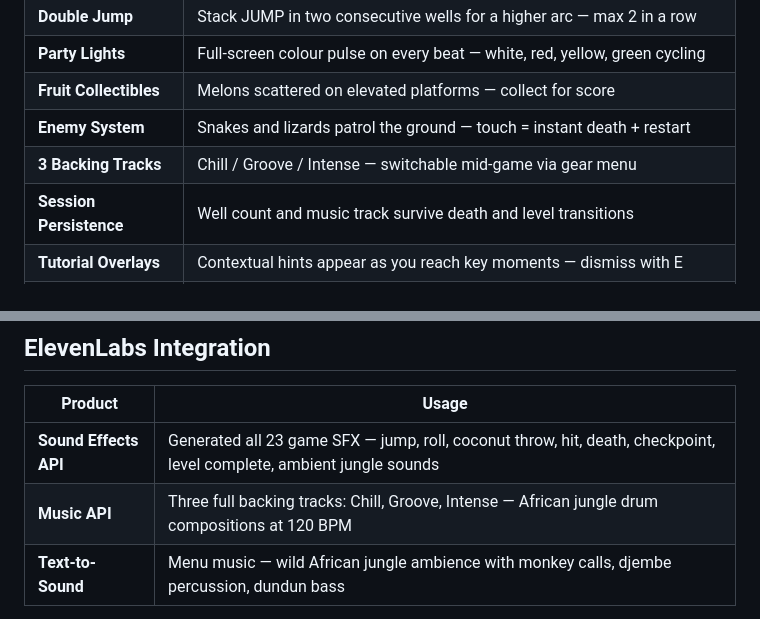
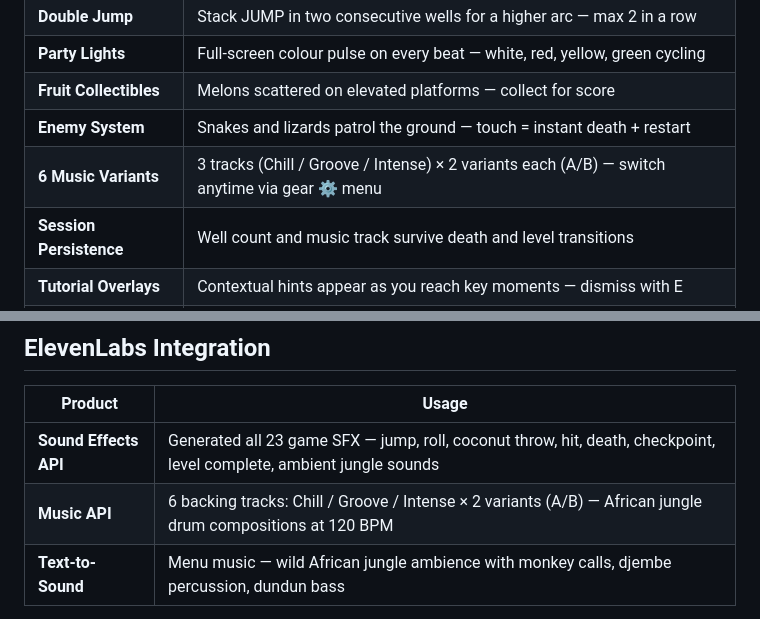
Before and after one commit to padmanabhan-r/Rhythm-Kingdom, a Markdown page: README.md, 2 parts joined by grey strips. Rendered like a GitHub page.

```diff
--- a/README.md
+++ b/README.md
@@ -69,7 +69,7 @@ The ElevenLabs Sound Effects API generated every audio stem in the game — retr
 | **Party Lights** | Full-screen colour pulse on every beat — white, red, yellow, green cycling |
 | **Fruit Collectibles** | Melons scattered on elevated platforms — collect for score |
 | **Enemy System** | Snakes and lizards patrol the ground — touch = instant death + restart |
-| **3 Backing Tracks** | Chill / Groove / Intense — switchable mid-game via gear menu |
+| **6 Music Variants** | 3 tracks (Chill / Groove / Intense) × 2 variants each (A/B) — switch anytime via gear ⚙ menu |
 | **Session Persistence** | Well count and music track survive death and level transitions |
 | **Tutorial Overlays** | Contextual hints appear as you reach key moments — dismiss with E |
 | **Procedural Art** | All game sprites generated at runtime via Phaser Graphics — zero image assets for gameplay |
@@ -174,7 +174,7 @@ ELEVENLABS_API_KEY=your_key python3 generate_audio.py
 | Product | Usage |
 |---------|-------|
 | **Sound Effects API** | Generated all 23 game SFX — jump, roll, coconut throw, hit, death, checkpoint, level complete, ambient jungle sounds |
-| **Music API** | Three full backing tracks: Chill, Groove, Intense — African jungle drum compositions at 120 BPM |
+| **Music API** | 6 backing tracks: Chill / Groove / Intense × 2 variants (A/B) — African jungle drum compositions at 120 BPM |
 | **Text-to-Sound** | Menu music — wild African jungle ambience with monkey calls, djembe percussion, dundun bass |
 
 All audio generated with `eleven_text_to_sound_v2`. Prompts use audio terminology: `one-shot`, `loop`, `stem`, `120 BPM`, `African jungle`, `djembe`, `dundun`, `seamless loop`.
```
